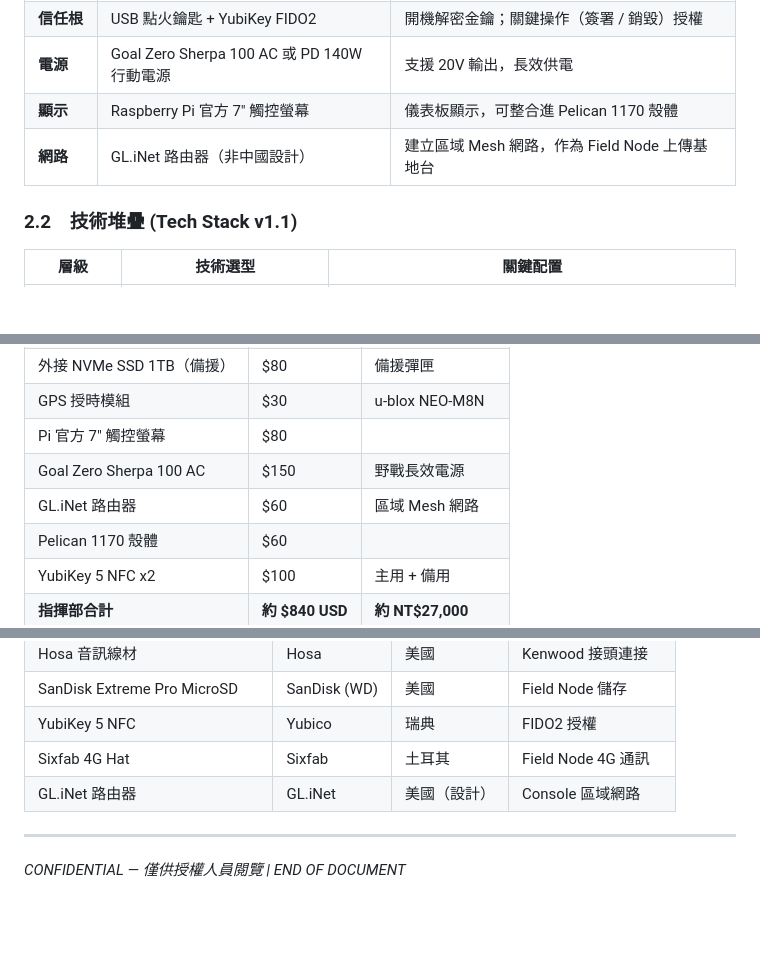
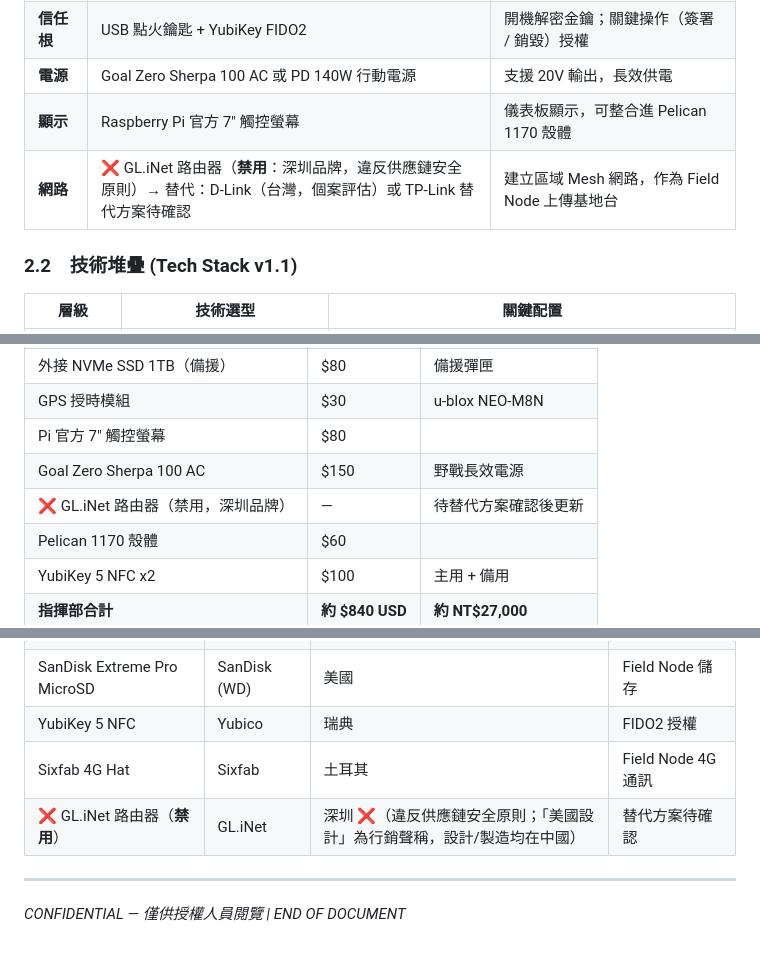
Before and after one commit to winson3QQ/ICS_DMAS, a Markdown page: security & forward/docx/民防輔助感知系統_規格書_v1_4.md, 3 parts joined by grey strips. Rendered like a GitHub page; blank space fills up the shorter version.

```diff
--- a/security & forward/docx/民防輔助感知系統_規格書_v1_4.md
+++ b/security & forward/docx/民防輔助感知系統_規格書_v1_4.md
@@ -44,7 +44,7 @@
 | **信任根** | USB 點火鑰匙 + YubiKey FIDO2 | 開機解密金鑰；關鍵操作（簽署 / 銷毀）授權 |
 | **電源** | Goal Zero Sherpa 100 AC 或 PD 140W 行動電源 | 支援 20V 輸出，長效供電 |
 | **顯示** | Raspberry Pi 官方 7" 觸控螢幕 | 儀表板顯示，可整合進 Pelican 1170 殼體 |
-| **網路** | GL.iNet 路由器（非中國設計） | 建立區域 Mesh 網路，作為 Field Node 上傳基地台 |
+| **網路** | ❌ GL.iNet 路由器（**禁用**：深圳品牌，違反供應鏈安全原則）→ 替代：D-Link（台灣，個案評估）或 TP-Link 替代方案待確認 | 建立區域 Mesh 網路，作為 Field Node 上傳基地台 |
 
 ### 2.2　技術堆疊 (Tech Stack v1.1)
 
@@ -301,7 +301,7 @@ class MediaLog(Base):
 | GPS 授時模組 | $30 | u-blox NEO-M8N |
 | Pi 官方 7" 觸控螢幕 | $80 | |
 | Goal Zero Sherpa 100 AC | $150 | 野戰長效電源 |
-| GL.iNet 路由器 | $60 | 區域 Mesh 網路 |
+| ❌ GL.iNet 路由器（禁用，深圳品牌） | — | 待替代方案確認後更新 |
 | Pelican 1170 殼體 | $60 | |
 | YubiKey 5 NFC x2 | $100 | 主用 + 備用 |
 | **指揮部合計** | **約 $840 USD** | **約 NT$27,000** |
@@ -349,7 +349,7 @@ class MediaLog(Base):
 | SanDisk Extreme Pro MicroSD | SanDisk (WD) | 美國 | Field Node 儲存 |
 | YubiKey 5 NFC | Yubico | 瑞典 | FIDO2 授權 |
 | Sixfab 4G Hat | Sixfab | 土耳其 | Field Node 4G 通訊 |
-| GL.iNet 路由器 | GL.iNet | 美國（設計） | Console 區域網路 |
+| ❌ GL.iNet 路由器（**禁用**） | GL.iNet | 深圳 ❌（違反供應鏈安全原則；「美國設計」為行銷聲稱，設計/製造均在中國） | 替代方案待確認 |
 
 ---
 
```
Also changed, not shown: command-dashboard/docs/指揮部儀表板設計規格_v1_1.md (+13 -0 lines), medical-pwa/docs/medical_pwa_spec_v0_3.md (+2 -0 lines).
